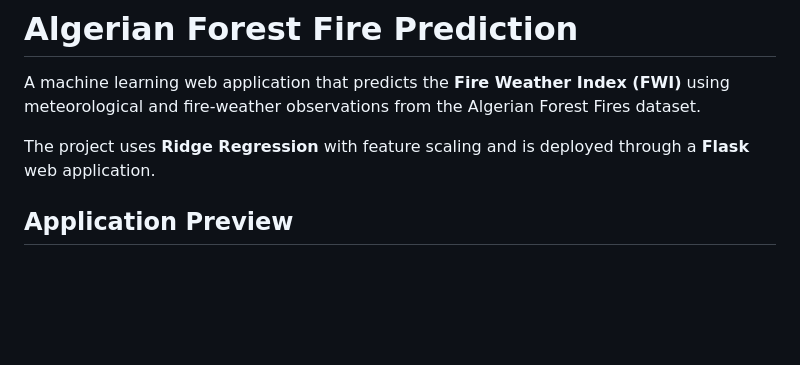
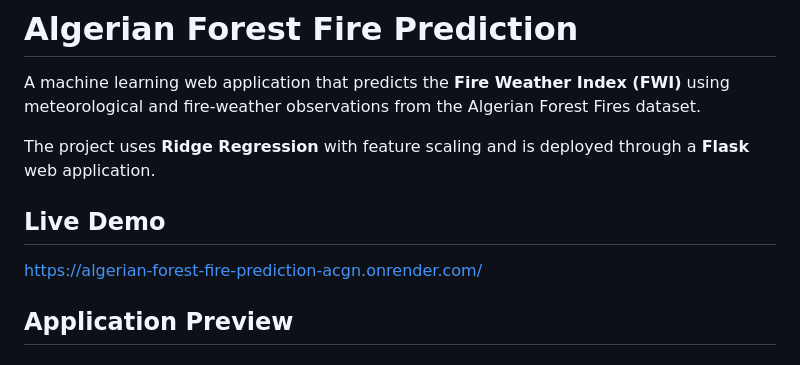
Before and after one commit to Nishad016/algerian-forest-fire-prediction, a Markdown page: README.md, the part around the change. GitHub-like rendering; blank space fills up the shorter version.

```diff
--- a/README.md
+++ b/README.md
@@ -3,6 +3,9 @@
 A machine learning web application that predicts the **Fire Weather Index (FWI)** using meteorological and fire-weather observations from the Algerian Forest Fires dataset.
 
 The project uses **Ridge Regression** with feature scaling and is deployed through a **Flask** web application.
+
+## Live Demo
+https://algerian-forest-fire-prediction-acgn.onrender.com/
 
 ## Application Preview
 
```
